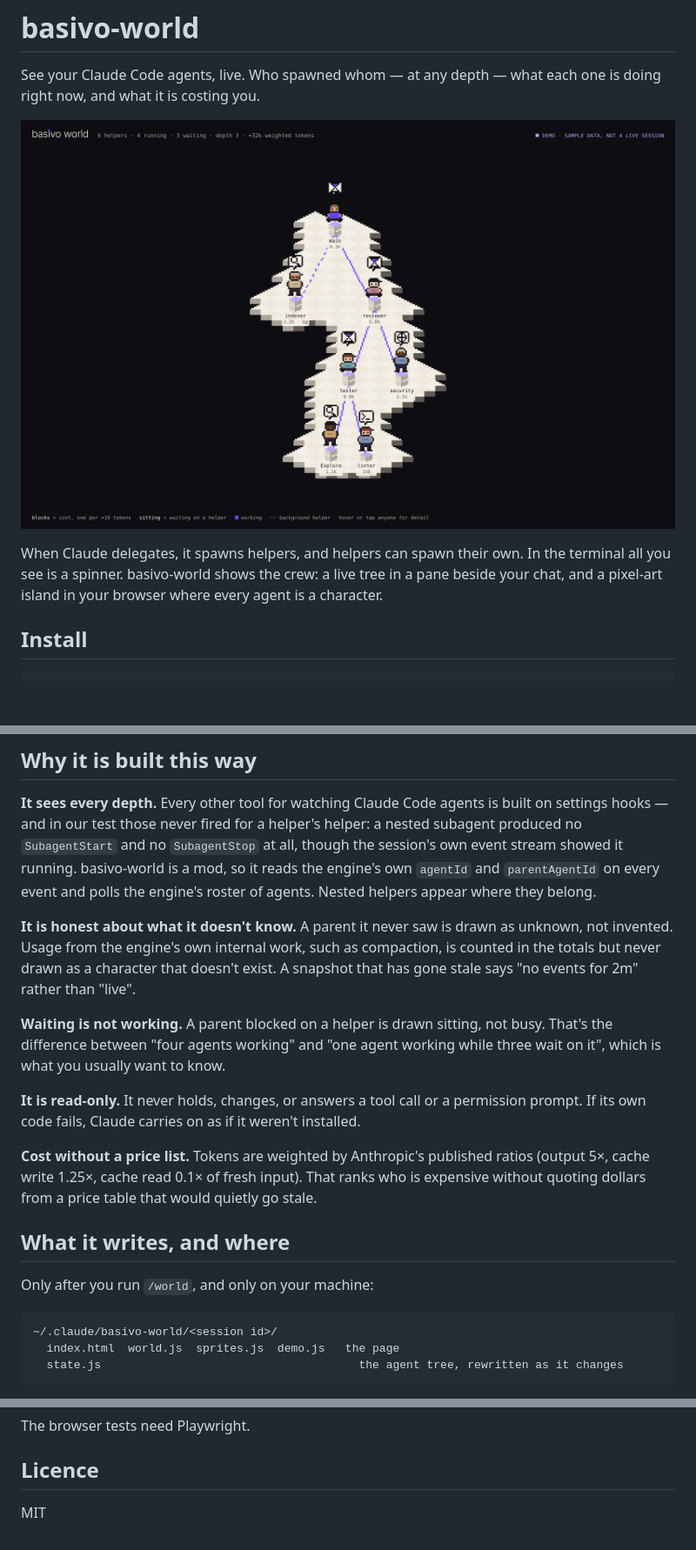
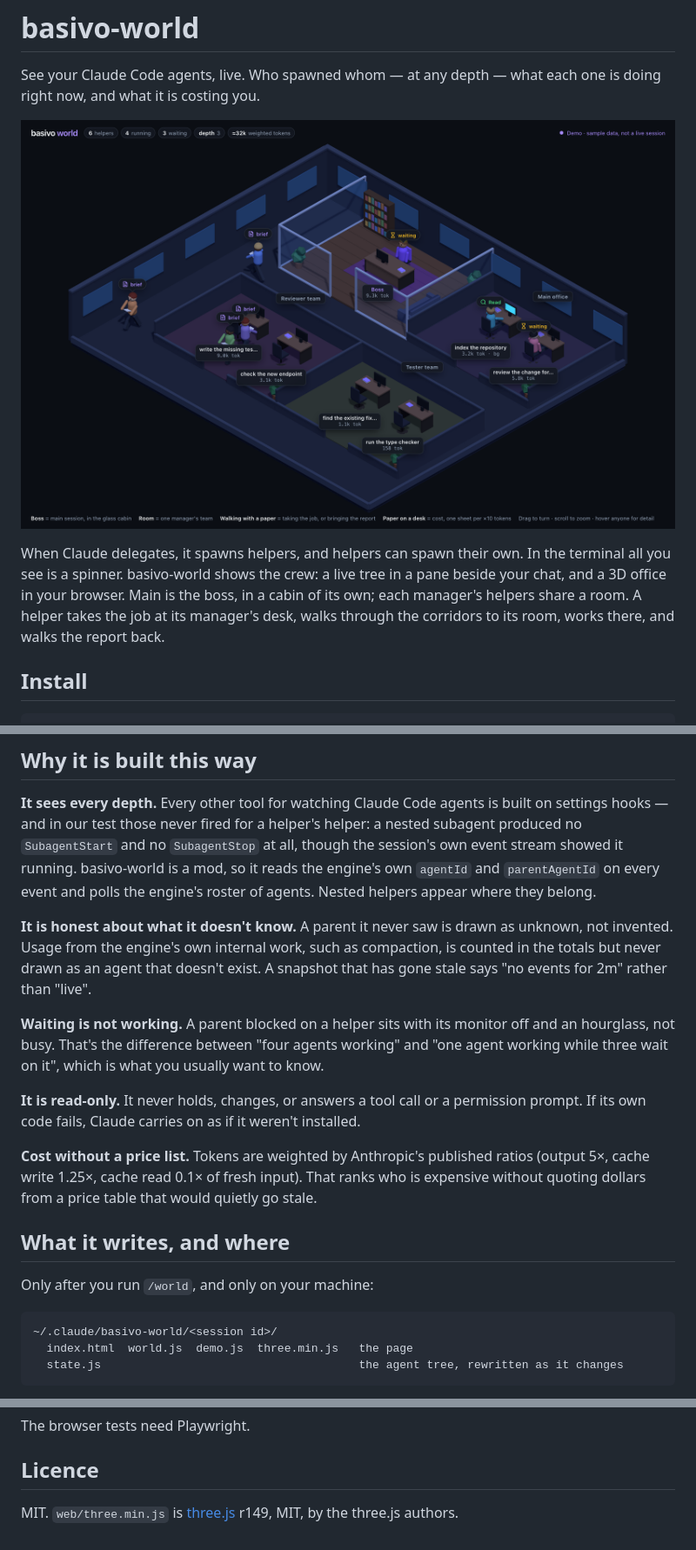
Before and after one commit to mohamedabubasith/basivo-world, a Markdown page: README.md, 3 parts joined by grey strips. Shown at 87% size. Rendered like a GitHub page; pictures changed too: docs/world.png; blank space fills up the shorter version.

````diff
--- a/README.md
+++ b/README.md
@@ -7,7 +7,9 @@ doing right now, and what it is costing you.
 
 When Claude delegates, it spawns helpers, and helpers can spawn their own. In the terminal
 all you see is a spinner. basivo-world shows the crew: a live tree in a pane beside your
-chat, and a pixel-art island in your browser where every agent is a character.
+chat, and a 3D office in your browser. Main is the boss, in a cabin of
+its own; each manager's helpers share a room. A helper takes the job at its manager's
+desk, walks through the corridors to its room, works there, and walks the report back.
 
 ## Install
 
@@ -71,10 +75,10 @@ engine's roster of agents. Nested helpers appear where they belong.
 
 **It is honest about what it doesn't know.** A parent it never saw is drawn as unknown,
 not invented. Usage from the engine's own internal work, such as compaction, is counted
-in the totals but never drawn as a character that doesn't exist. A snapshot that has gone
+in the totals but never drawn as an agent that doesn't exist. A snapshot that has gone
 stale says "no events for 2m" rather than "live".
 
-**Waiting is not working.** A parent blocked on a helper is drawn sitting, not busy.
+**Waiting is not working.** A parent blocked on a helper sits with its monitor off and an hourglass, not busy.
 That's the difference between "four agents working" and "one agent working while three
 wait on it", which is what you usually want to know.
 
@@ -91,7 +95,7 @@ Only after you run `/world`, and only on your machine:
 
 ```
 ~/.claude/basivo-world/<session id>/
-  index.html  world.js  sprites.js  demo.js   the page
+  index.html  world.js  demo.js  three.min.js   the page
   state.js                                      the agent tree, rewritten as it changes
 ```
 
@@ -128,4 +132,4 @@ The browser tests need Playwright.
 
 ## Licence
 
-MIT
+MIT. `web/three.min.js` is [three.js](https://threejs.org) r149, MIT, by the three.js authors.
````
Also changed, not shown: other parts of README.md (+16 -14 lines), docs/world-detail.png, docs/world-phone.png, 9 other files.
